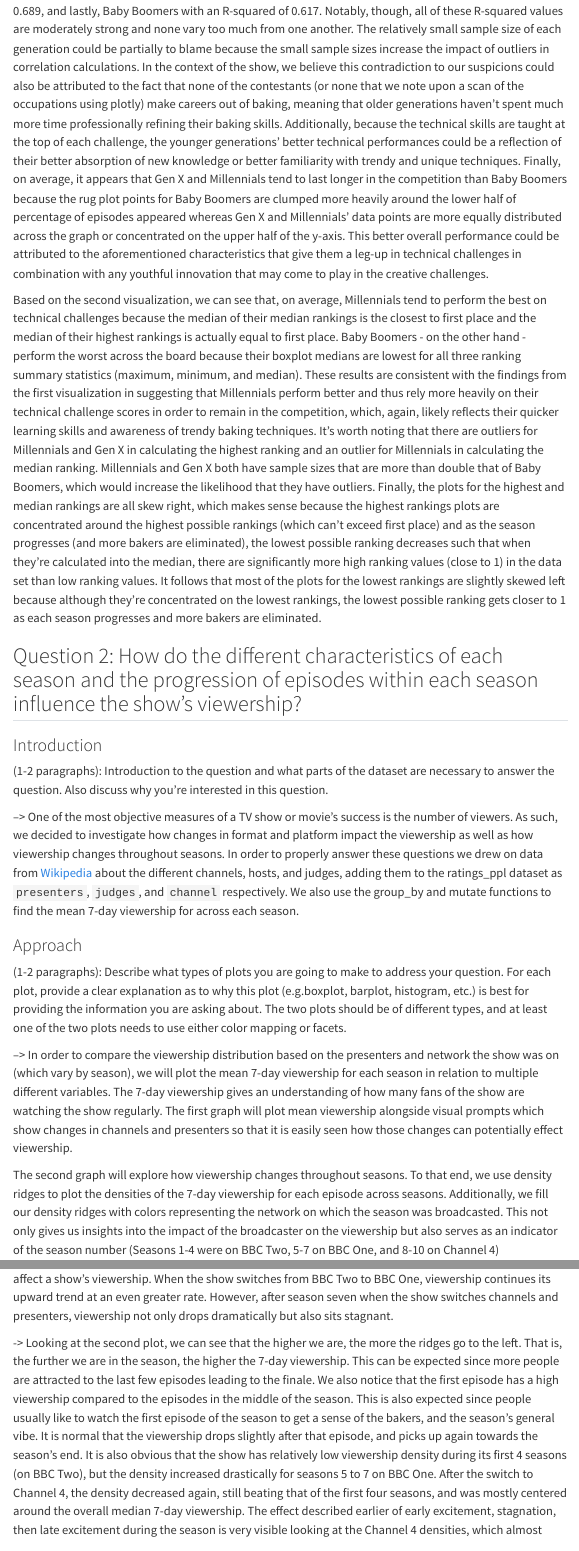
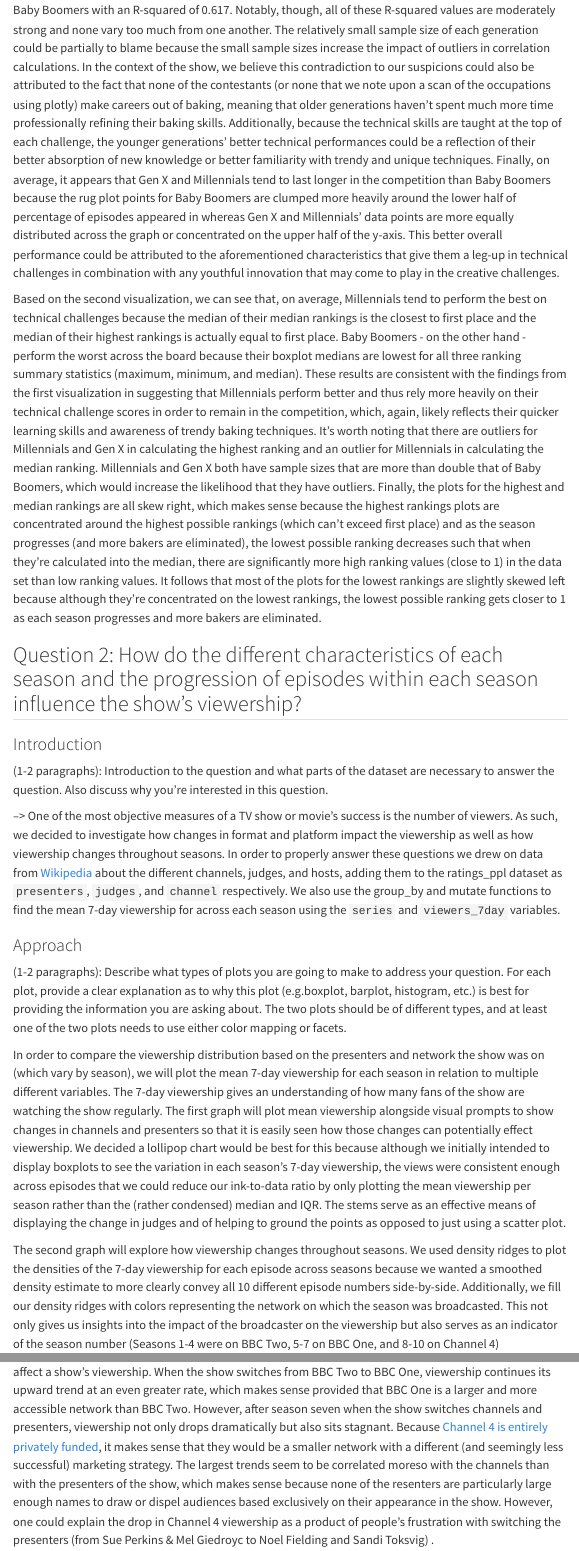
Before and after one commit to vizdata-s23/project-01-skaz, a Quarto document (index.qmd): the page in a window 1100 px wide, from 3700 px down before the commit and from 3730 px down after it, so that both start at the same text, and a second part further down, joined at a grey line. Rendered offline with R 4.5, knitr and Pandoc in place of Quarto, with nearby package versions; some code elsewhere in the file could not run offline; menus at the side of the page are left out.

Commit message:
prose edits

```diff
--- a/index.qmd
+++ b/index.qmd
@@ -206 +206,2 @@ Across all age groups with significant sample sizes, the number of times appeari
 
+The generational R-squared values indicate which generations' technical challenge rankings accounted for a larger percentage of the variability in the relationship between technical challenge performance and longevity in the competition. Contrary to our prior belief, - of the three generations with noteworthy sample sizes - top 3 performance in the technical challenges was the strongest predictor of longevity for Millennials with a R-squared value of 0.737, followed by Gen X with an R-squared value of 0.689, and lastly, Baby Boomers with an R-squared of 0.617. Notably, though, all of these R-squared values are moderately strong and none vary too much from one another. The relatively small sample size of each generation could be partially to blame because the small sample sizes increase the impact of outliers in correlation calculations. In the context of the show, we believe this contradiction to our suspicions could also be attributed to the fact that none of the contestants (or none that we note upon a scan of the occupations using plotly) make careers out of baking, meaning that older generations haven't spent much more time professionally refining their baking skills. Additionally, because the technical skills are taught at the top of each challenge, the younger generations' better technical performances could be a reflection of their better absorption of new knowledge or better familiarity with trendy and unique techniques. Finally, on average, it appears that Gen X and Millennials tend to last longer in the competition than Baby Boomers because the rug plot points for Baby Boomers are clumped more heavily around the lower half of percentage of episodes appeared in whereas Gen X and Millennials' data points are more equally distributed across the graph or concentrated on the upper half of the y-axis. This better overall performance could be attributed to the aforementioned characteristics that give them a leg-up in technical challenges in combination with any youthful innovation that may come to play in the creative challenges.
@@ -214,14 +214,14 @@ Based on the second visualization, we can see that, on average, Millennials tend
 
 (1-2 paragraphs): Introduction to the question and what parts of the dataset are necessary to answer the question. Also discuss why you're interested in this question.
 
---\> One of the most objective measures of a TV show or movie's success is the number of viewers. As such, we decided to investigate how changes in format and platform impact the viewership as well as how viewership changes throughout seasons. In order to properly answer these questions we drew on data from [Wikipedia](https://en.wikipedia.org/wiki/The_Great_British_Bake_Off) about the different channels, hosts, and judges, adding them to the ratings_ppl dataset as `presenters`, `judges`, and `channel` respectively. We also use the group_by and mutate functions to find the mean 7-day viewership for across each season.
+--\> One of the most objective measures of a TV show or movie's success is the number of viewers. As such, we decided to investigate how changes in format and platform impact the viewership as well as how viewership changes throughout seasons. In order to properly answer these questions we drew on data from [Wikipedia](https://en.wikipedia.org/wiki/The_Great_British_Bake_Off) about the different channels, judges, and hosts, adding them to the ratings_ppl dataset as `presenters`, `judges`, and `channel` respectively. We also use the group_by and mutate functions to find the mean 7-day viewership for across each season using the `series` and `viewers_7day` variables.
 
 ### Approach
 
 (1-2 paragraphs): Describe what types of plots you are going to make to address your question. For each plot, provide a clear explanation as to why this plot (e.g.boxplot, barplot, histogram, etc.) is best for providing the information you are asking about. The two plots should be of different types, and at least one of the two plots needs to use either color mapping or facets.
 
---\> In order to compare the viewership distribution based on the presenters and network the show was on (which vary by season), we will plot the mean 7-day viewership for each season in relation to multiple different variables. The 7-day viewership gives an understanding of how many fans of the show are watching the show regularly. The first graph will plot mean viewership alongside visual prompts which show changes in channels and presenters so that it is easily seen how those changes can potentially effect viewership.
+In order to compare the viewership distribution based on the presenters and network the show was on (which vary by season), we will plot the mean 7-day viewership for each season in relation to multiple different variables. The 7-day viewership gives an understanding of how many fans of the show are watching the show regularly. The first graph will plot mean viewership alongside visual prompts to show changes in channels and presenters so that it is easily seen how those changes can potentially effect viewership. We decided a lollipop chart would be best for this because although we initially intended to display boxplots to see the variation in each season's 7-day viewership, the views were consistent enough across episodes that we could reduce our ink-to-data ratio by only plotting the mean viewership per season rather than the (rather condensed) median and IQR. The stems serve as an effective means of displaying the change in judges and of helping to ground the points as opposed to just using a scatter plot.
 
-The second graph will explore how viewership changes throughout seasons. To that end, we use density ridges to plot the densities of the 7-day viewership for each episode across seasons. Additionally, we fill our density ridges with colors representing the network on which the season was broadcasted. This not only gives us insights into the impact of the broadcaster on the viewership but also serves as an indicator of the season number (Seasons 1-4 were on BBC Two, 5-7 on BBC One, and 8-10 on Channel 4)
+The second graph will explore how viewership changes throughout seasons. We used density ridges to plot the densities of the 7-day viewership for each episode across seasons because we wanted a smoothed density estimate to more clearly convey all 10 different episode numbers side-by-side. Additionally, we fill our density ridges with colors representing the network on which the season was broadcasted. This not only gives us insights into the impact of the broadcaster on the viewership but also serves as an indicator of the season number (Seasons 1-4 were on BBC Two, 5-7 on BBC One, and 8-10 on Channel 4)
 
 ### Analysis
@@ -340,8 +338,6 @@ scale_x_continuous(breaks = c(0, 5, overall_median, 10, 15),
 
 ### Discussion
 
-(1-3 paragraphs): In the Discussion section, interpret the results of your analysis. Identify any trends revealed (or not revealed) by the plots. Speculate about why the data looks the way it does.
+The first graph shows how changes in the Channels and Presenters can both positively and negatively affect a show's viewership. When the show switches from BBC Two to BBC One, viewership continues its upward trend at an even greater rate, which makes sense provided that BBC One is a larger and more accessible network than BBC Two. However, after season seven when the show switches channels and presenters, viewership not only drops dramatically but also sits stagnant. Because [Channel 4 is entirely privately funded](https://www.channel4.com/corporate/about-4/operating-responsibly/freedom-information/frequently-asked-questions#:~:text=Unlike%20the%20BBC%2C%20Channel%204,4's%20dedicated%20advertising%20sales%20website), it makes sense that they would be a smaller network with a different (and seemingly less successful) marketing strategy. The largest trends seem to be correlated moreso with the channels than with the presenters of the show, which makes sense because none of the resenters are particularly large enough names to draw or dispel audiences based exclusively on their appearance in the show. However, one could explain the drop in Channel 4 viewership as a product of people's frustration with switching the presenters (from Sue Perkins & Mel Giedroyc to Noel Fielding and Sandi Toksvig) .
 
---\> The first graph shows how changes in the Channels and Presenters can both positively and negatively affect a show's viewership. When the show switches from BBC Two to BBC One, viewership continues its upward trend at an even greater rate. However, after season seven when the show switches channels and presenters, viewership not only drops dramatically but also sits stagnant.
-
--\> Looking at the second plot, we can see that the higher we are, the more the ridges go to the left. That is, the further we are in the season, the higher the 7-day viewership. This can be expected since more people are attracted to the last few episodes leading to the finale. We also notice that the first episode has a high viewership compared to the episodes in the middle of the season. This is also expected since people usually like to watch the first episode of the season to get a sense of the bakers, and the season's general vibe. It is normal that the viewership drops slightly after that episode, and picks up again towards the season's end. It is also obvious that the show has relatively low viewership density during its first 4 seasons (on BBC Two), but the density increased drastically for seasons 5 to 7 on BBC One. After the switch to Channel 4, the density decreased again, still beating that of the first four seasons, and was mostly centered around the overall median 7-day viewership. The effect described earlier of early excitement, stagnation, then late excitement during the season is very visible looking at the Channel 4 densities, which almost form a crescent shape, with the tips being during the first and last episodes.
+Looking at the second plot, we can see that the higher we are, the more the ridges go to the left. That is, the further we are in the season, the higher the 7-day viewership. This can be expected since more people are attracted to the last few episodes leading to the finale. Notably, the first season only had 6 episodes and the second only had 8 (but every other season had 10), so the finale episode is not always episode 10. However, because such is the case for 8 of the 10 seasons, we still feel confident in our conclusion that viewership ramps up for and in anticipation of the season finale. We also notice that the first episode has a high viewership compared to the episodes in the middle of the season. This is also expected since people usually like to watch the first episode of the season to get a sense of the bakers, and the season's general vibe. It is normal that the viewership drops slightly after that episode, and picks up again towards the season's end. It is also obvious that the show has relatively low viewership density during its first 4 seasons (on BBC Two), but the viewership increased drastically for seasons 5 to 7 on BBC One. After the switch to Channel 4, the viewership decreased again, still beating that of the first four seasons, and was mostly centered around the overall median 7-day viewership. The effect described earlier of early excitement, stagnation, then late excitement during the season is very visible looking at the Channel 4 densities, which almost form a crescent shape, with the tips being during the first and last episodes.
```
Also changed, not shown: index.qmd (5 more changed lines), 1 other file.
